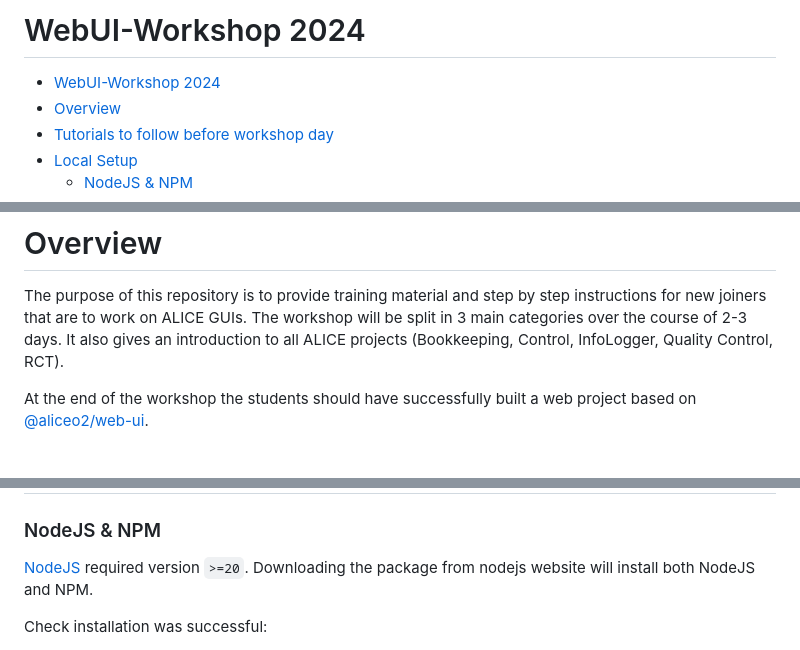
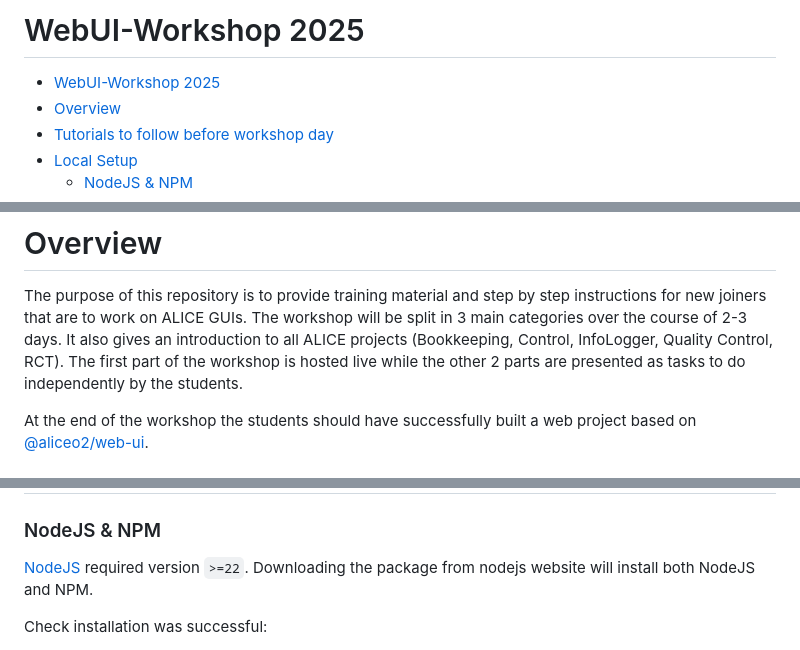
Before and after one commit to graduta/webui-workshop, a Markdown page: README.md, 3 parts joined by grey strips. Drawn GitHub-style.

Commit message:
Small update on docs

```diff
--- a/README.md
+++ b/README.md
@@ -1,6 +1,6 @@
-# WebUI-Workshop 2024
+# WebUI-Workshop 2025
 
-- [WebUI-Workshop 2024](#webui-workshop-2024)
+- [WebUI-Workshop 2025](#webui-workshop-2025)
 - [Overview](#overview)
 - [Tutorials to follow before workshop day](#tutorials-to-follow-before-workshop-day)
 - [Local Setup](#local-setup)
@@ -18,6 +18,7 @@
 # Overview
 
 The purpose of this repository is to provide training material and step by step instructions for new joiners that are to work on ALICE GUIs. The workshop will be split in 3 main categories over the course of 2-3 days. It also gives an introduction to all ALICE projects (Bookkeeping, Control, InfoLogger, Quality Control, RCT).
+The first part of the workshop is hosted live while the other 2 parts are presented as tasks to do independently by the students.
 
 At the end of the workshop the students should have successfully built a web project based on [@aliceo2/web-ui](https://www.npmjs.com/package/@aliceo2/web-ui).
 
@@ -34,7 +35,7 @@ The following tutorials are considered to be useful to skim through or complete
 # Local Setup
 
 ### NodeJS & NPM
-[NodeJS](https://nodejs.org/en/) required version `>=20`. </br>
+[NodeJS](https://nodejs.org/en/) required version `>=22`. </br>
 Downloading the package from nodejs website will install both NodeJS and NPM.
 
 Check installation was successful:
```
